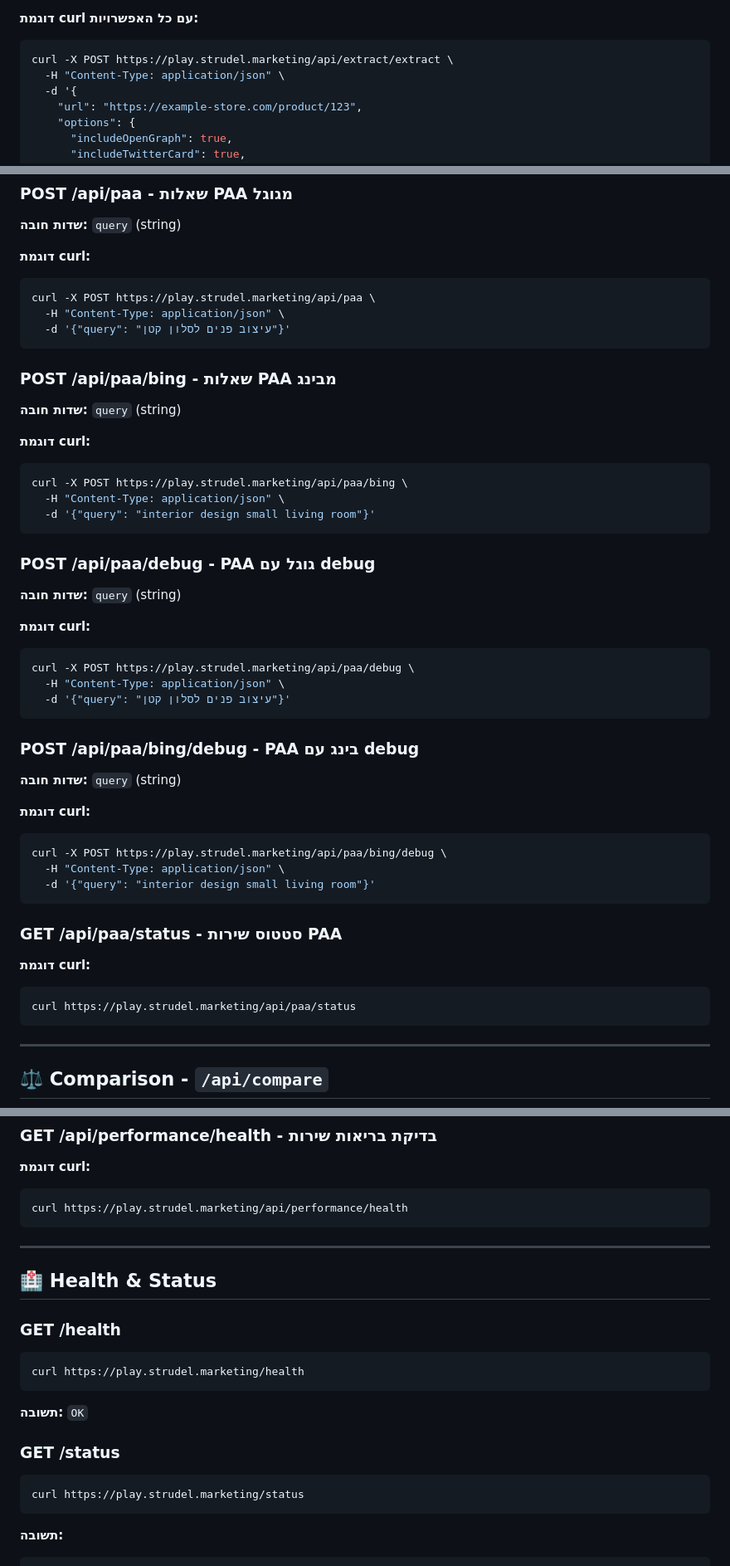
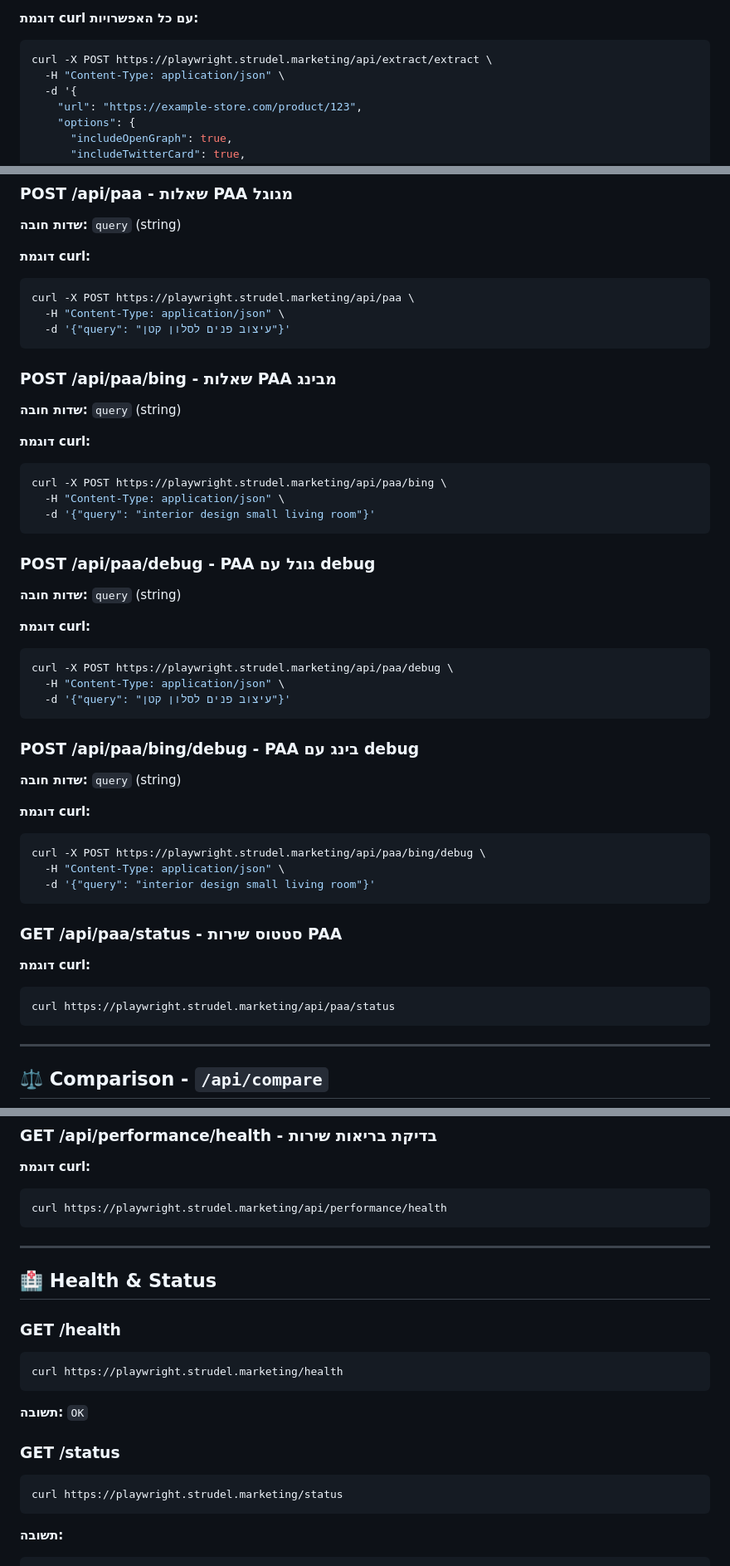
Before and after one commit to Strudel-marketing/playwright, a Markdown page: API-DOCUMENTATION.md, 3 parts joined by grey strips. Shown: that part at 83% size. Drawn GitHub-style.

````diff
--- a/API-DOCUMENTATION.md
+++ b/API-DOCUMENTATION.md
@@ -84,7 +84,7 @@ curl -X POST https://play.strudel.marketing/api/seo/audit \
 
 **דוגמת curl עם כל האפשרויות:**
 ```bash
-curl -X POST https://play.strudel.marketing/api/extract/extract \
+curl -X POST https://playwright.strudel.marketing/api/extract/extract \
   -H "Content-Type: application/json" \
   -d '{
     "url": "https://example-store.com/product/123",
@@ -479,7 +479,7 @@ curl -X POST https://play.strudel.marketing/api/screenshot/responsive \
 
 **דוגמת curl:**
 ```bash
-curl -X POST https://play.strudel.marketing/api/paa \
+curl -X POST https://playwright.strudel.marketing/api/paa \
   -H "Content-Type: application/json" \
   -d '{"query": "עיצוב פנים לסלון קטן"}'
 ```
@@ -490,7 +490,7 @@ curl -X POST https://play.strudel.marketing/api/paa \
 
 **דוגמת curl:**
 ```bash
-curl -X POST https://play.strudel.marketing/api/paa/bing \
+curl -X POST https://playwright.strudel.marketing/api/paa/bing \
   -H "Content-Type: application/json" \
   -d '{"query": "interior design small living room"}'
 ```
@@ -501,7 +501,7 @@ curl -X POST https://play.strudel.marketing/api/paa/bing \
 
 **דוגמת curl:**
 ```bash
-curl -X POST https://play.strudel.marketing/api/paa/debug \
+curl -X POST https://playwright.strudel.marketing/api/paa/debug \
   -H "Content-Type: application/json" \
   -d '{"query": "עיצוב פנים לסלון קטן"}'
 ```
@@ -512,7 +512,7 @@ curl -X POST https://play.strudel.marketing/api/paa/debug \
 
 **דוגמת curl:**
 ```bash
-curl -X POST https://play.strudel.marketing/api/paa/bing/debug \
+curl -X POST https://playwright.strudel.marketing/api/paa/bing/debug \
   -H "Content-Type: application/json" \
   -d '{"query": "interior design small living room"}'
 ```
@@ -521,7 +521,7 @@ curl -X POST https://play.strudel.marketing/api/paa/bing/debug \
 
 **דוגמת curl:**
 ```bash
-curl https://play.strudel.marketing/api/paa/status
+curl https://playwright.strudel.marketing/api/paa/status
 ```
 
 ---
@@ -747,7 +747,7 @@ curl -X POST https://play.strudel.marketing/api/performance/lighthouse/performan
 
 **דוגמת curl:**
 ```bash
-curl https://play.strudel.marketing/api/performance/health
+curl https://playwright.strudel.marketing/api/performance/health
 ```
 
 ---
@@ -756,13 +756,13 @@ curl https://play.strudel.marketing/api/performance/health
 
 ### GET /health
 ```bash
-curl https://play.strudel.marketing/health
+curl https://playwright.strudel.marketing/health
 ```
 **תשובה:** `OK`
 
 ### GET /status
 ```bash
-curl https://play.strudel.marketing/status
+curl https://playwright.strudel.marketing/status
 ```
 **תשובה:**
 ```json
````
Also changed, not shown: other parts of API-DOCUMENTATION.md (+17 -17 lines).
